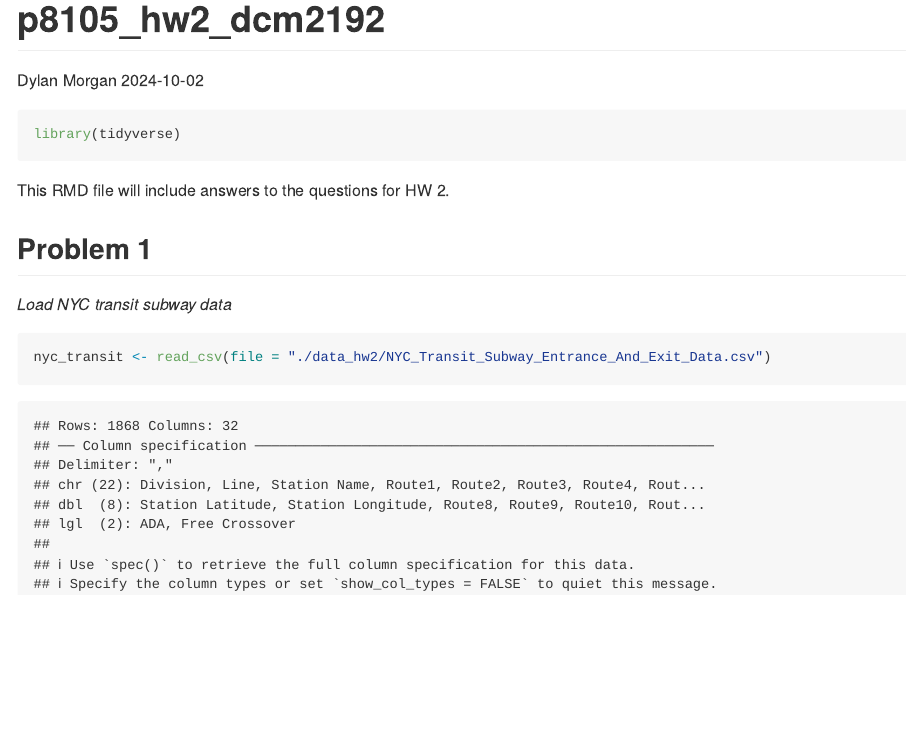
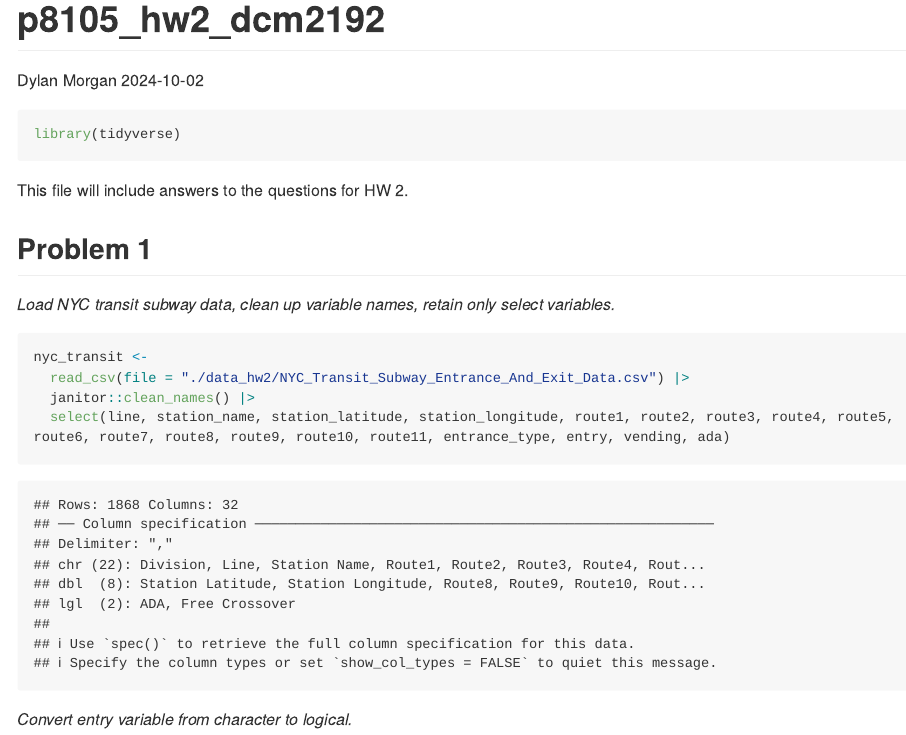
Before and after one commit to dcm2192/p8105_hw2_dcm2192, an R Markdown document (p8105_hw2_dcm2192.Rmd): the page in a window 1100 px wide, from its top. The pictures show the output file p8105_hw2_dcm2192.md that the author committed with the source, drawn offline in the style of GitHub; long lines of code are wrapped.

Commit message:
update answer to queston 1 -- load data, clean names, select specific variables

````diff
--- a/p8105_hw2_dcm2192.Rmd
+++ b/p8105_hw2_dcm2192.Rmd
@@ -9,11 +9,16 @@ output: github_document
 library(tidyverse)
 ```
 
-This RMD file will include answers to the questions for HW 2.
+This file will include answers to the questions for HW 2.
 
 ## Problem 1
 
-*Load NYC transit subway data*
+*Load NYC transit subway data, clean up variable names, retain only select variables.*
 ```{r}
-nyc_transit <- read_csv(file = "./data_hw2/NYC_Transit_Subway_Entrance_And_Exit_Data.csv")
+nyc_transit <-
+  read_csv(file = "./data_hw2/NYC_Transit_Subway_Entrance_And_Exit_Data.csv") |>
+  janitor::clean_names() |>
+  select(line, station_name, station_latitude, station_longitude, route1, route2, route3, route4, route5, route6, route7, route8, route9, route10, route11, entrance_type, entry, vending, ada)
 ```
+
+*Convert entry variable from character to logical.*
````
Also changed, not shown: p8105_hw2_dcm2192.md.
